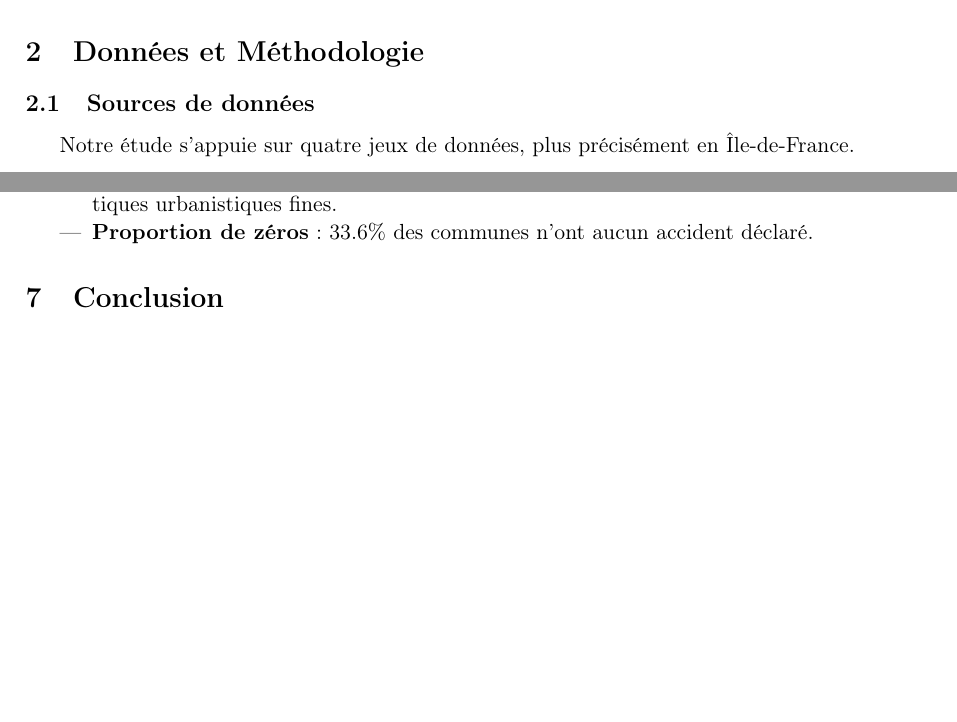
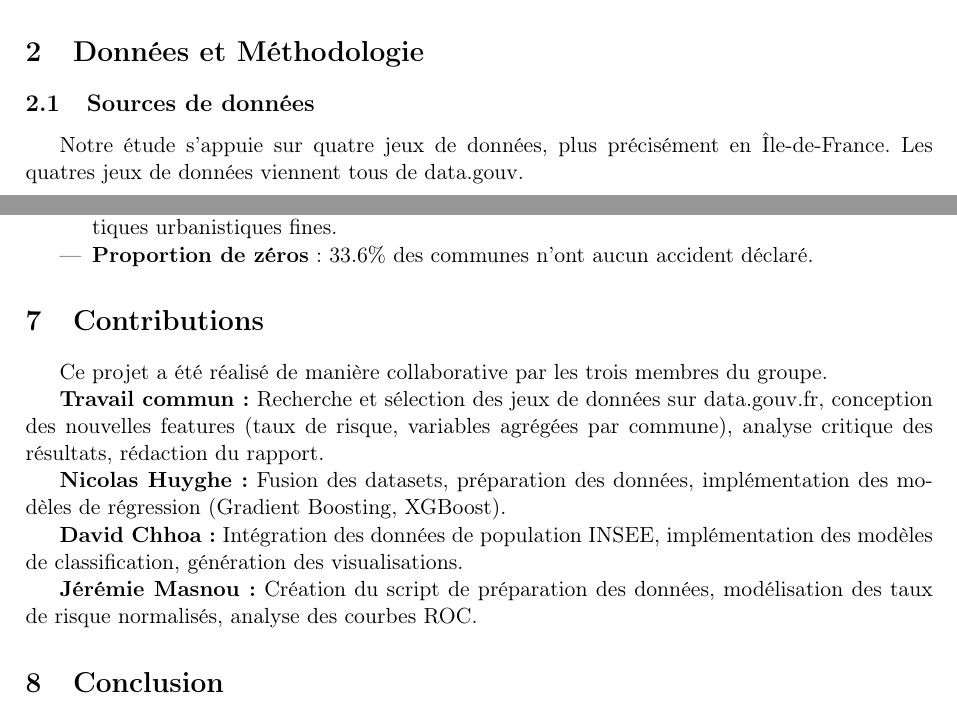
Before and after one commit to Jeremonstor/Projet_sda_top, a LaTeX paper (rapport/rapport.tex): two parts of pages 1 and 9 of 9, joined at a grey line, cut so that both start at the same text, the shorter picture padded with empty space. Compiled offline with pdfLaTeX.

Commit message:
rapport final2

```diff
--- a/rapport/rapport.tex
+++ b/rapport/rapport.tex
@@ -63,6 +63,7 @@ Ce projet vise à répondre à trois questions :
 \subsection{Sources de données}
 
 Notre étude s'appuie sur quatre jeux de données, plus précisément en Île-de-France.
+Les quatres jeux de données viennent tous de data.gouv.
 
 \subsubsection{Accidents de vélo}
 Ce dataset national contient \textbf{80 022 accidents} impliquant des cyclistes sur l'ensemble de la France, dont \textbf{22 609 en Île-de-France}. Pour chaque accident, nous disposons de :
@@ -369,6 +370,20 @@ Plusieurs facteurs limitent la portée de nos conclusions :
 \end{itemize}
 
 % ============================================================================
+\section{Contributions}
+% ============================================================================
+
+Ce projet a été réalisé de manière collaborative par les trois membres du groupe.
+
+\textbf{Travail commun :} Recherche et sélection des jeux de données sur data.gouv.fr, conception des nouvelles features (taux de risque, variables agrégées par commune), analyse critique des résultats, rédaction du rapport.
+
+\textbf{Nicolas Huyghe :} Fusion des datasets, préparation des données, implémentation des modèles de régression (Gradient Boosting, XGBoost).
+
+\textbf{David Chhoa :} Intégration des données de population INSEE, implémentation des modèles de classification, génération des visualisations.
+
+\textbf{Jérémie Masnou :} Création du script de préparation des données, modélisation des taux de risque normalisés, analyse des courbes ROC.
+
+% ============================================================================
 \section{Conclusion}
 % ============================================================================
 
```
Also changed, not shown: rapport/rapport.pdf, 3 other files.
